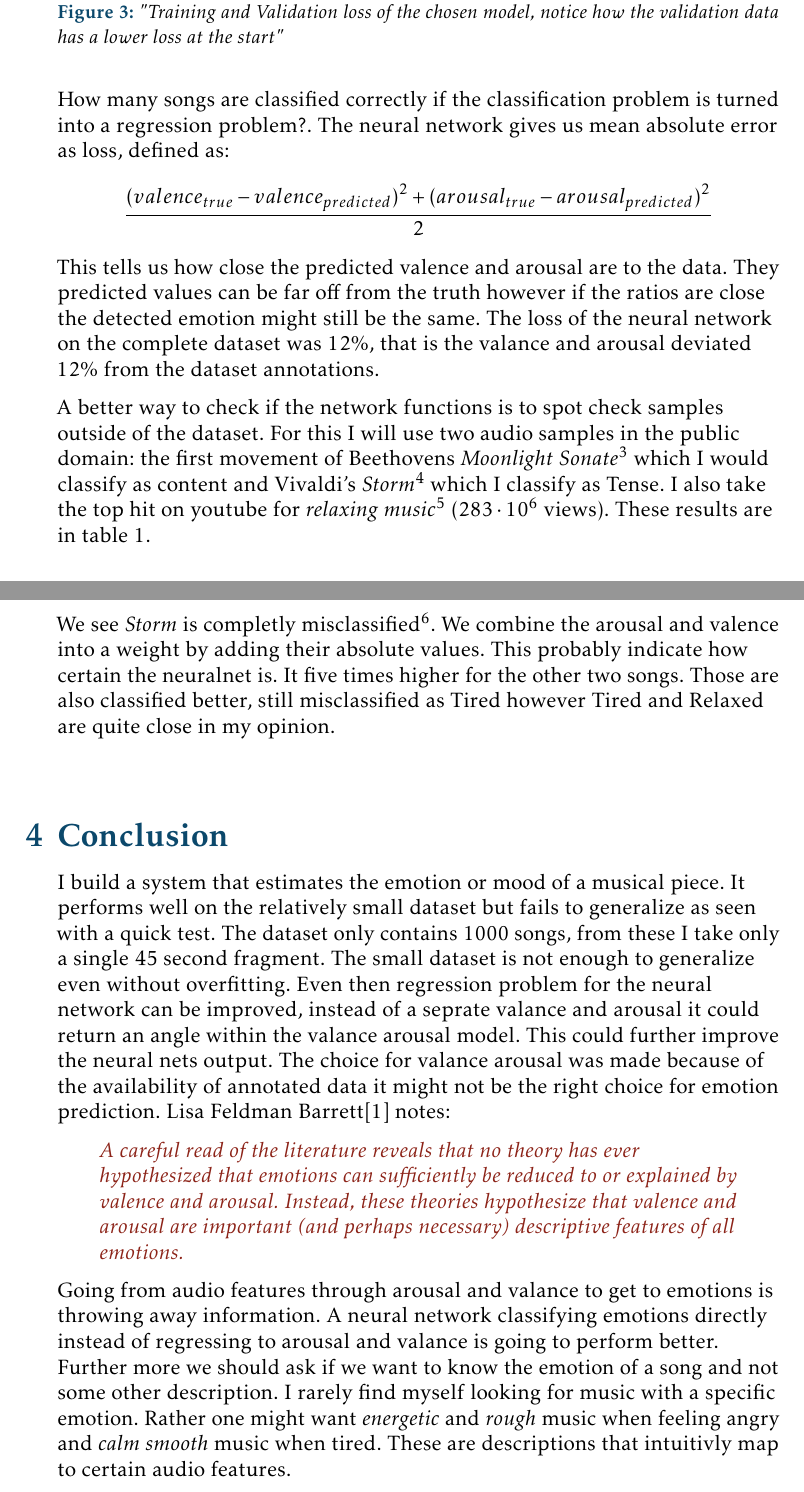
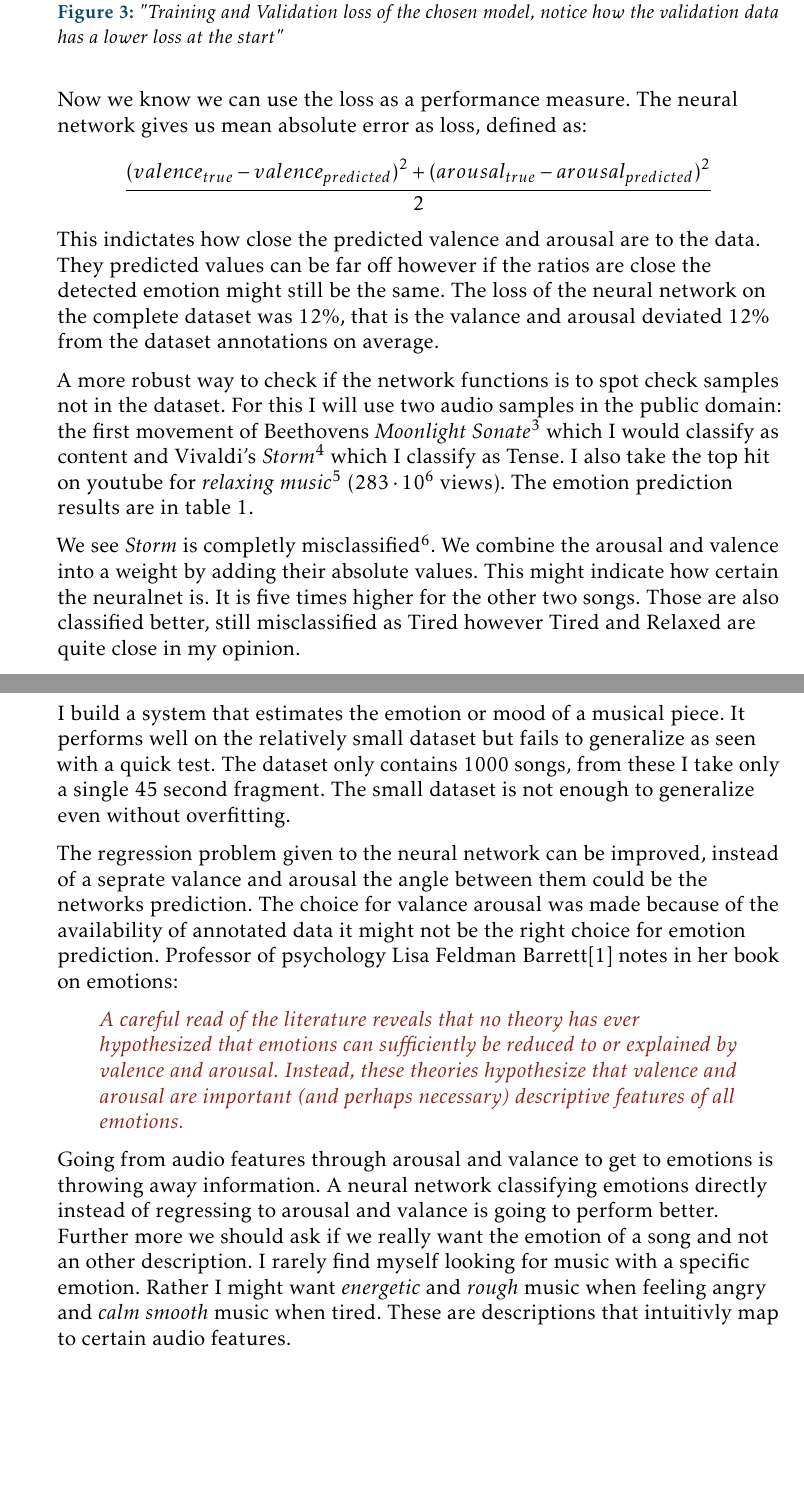
Before and after one commit to dskleingeld/audiovibe, a LaTeX document (report/report.tex): two parts of pages 4 and 5 of 8, joined at a grey line, cut so that both start at the same text, the shorter picture padded with empty space. Compiled offline with pdfLaTeX.

Commit message:
grammer/language correction

```diff
--- a/report/report.tex
+++ b/report/report.tex
@@ -83,13 +83,13 @@ One way to evaluate the emotion estimation is by looking at the performance of t
 	\label{fig:loss}
 \end{figure}
 
-How many songs are classified correctly if the classification problem is turned into a regression problem?. The neural network gives us mean absolute error as loss, defined as:
+Now we know we can use the loss as a performance measure. The neural network gives us mean absolute error as loss, defined as:
 \begin{equation*}
 	\frac{(valence_{true} - valence_{predicted})^2 + (arousal_{true} - arousal_{predicted})^2}{2}
 \end{equation*}
-This tells us how close the predicted valence and arousal are to the data. They predicted values can be far off from the truth however if the ratios are close the detected emotion might still be the same. The loss of the neural network on the complete dataset was 12\%, that is the valance and arousal deviated 12\% from the dataset annotations.
+This indictates how close the predicted valence and arousal are to the data. They predicted values can be far off however if the ratios are close the detected emotion might still be the same. The loss of the neural network on the complete dataset was 12\%, that is the valance and arousal deviated 12\% from the dataset annotations on average.
 
-A better way to check if the network functions is to spot check samples outside of the dataset. For this I will use two audio samples in the public domain: the first movement of Beethovens \textit{Moonlight Sonate}\footnote{see: https://youtu.be/4Tr0otuiQuU?t=10} which I would classify as content and Vivaldi's \textit{Storm}\footnote{see: https://youtu.be/NqAOGduIFbg?t=10} which I classify as Tense. I also take the top hit on youtube for \textit{relaxing music}\footnote{see: https://youtu.be/1ZYbU82GVz4?t=10} ($283\cdot10^6$ views). These results are in \cref{tab:results}.
+A more robust way to check if the network functions is to spot check samples not in the dataset. For this I will use two audio samples in the public domain: the first movement of Beethovens \textit{Moonlight Sonate}\footnote{see: https://youtu.be/4Tr0otuiQuU?t=10} which I would classify as content and Vivaldi's \textit{Storm}\footnote{see: https://youtu.be/NqAOGduIFbg?t=10} which I classify as Tense. I also take the top hit on youtube for \textit{relaxing music}\footnote{see: https://youtu.be/1ZYbU82GVz4?t=10} ($283\cdot10^6$ views). The emotion prediction results are in \cref{tab:results}.
 
 \ctable[
 	caption = Emotion estimations for hand picked songs,
@@ -106,14 +106,16 @@ Storm                   & Content  & 0.10   & -0.016
 Relaxing music\tmark[a] & Tired    & 0.56   & -0.32                                     & -0.24 \ML
 }
 
-We see \textit{Storm} is completly misclassified\footnote{If you switch the values for valance and arousal here you get a plausible classification of Frustrated. I carefully checked the codebase for any mistaken switching and found none.}. We combine the arousal and valence into a weight by adding their absolute values. This probably indicate how certain the neuralnet is. It five times higher for the other two songs. Those are also classified better, still misclassified as Tired however Tired and Relaxed are quite close in my opinion.
+We see \textit{Storm} is completly misclassified\footnote{If you switch the values for valance and arousal you get a plausible classification, namely: Frustrated. I carefully checked the codebase for any mistaken switching and found none.}. We combine the arousal and valence into a weight by adding their absolute values. This might indicate how certain the neuralnet is. It is five times higher for the other two songs. Those are also classified better, still misclassified as Tired however Tired and Relaxed are quite close in my opinion.
 
 \section{Conclusion}
-I build a system that estimates the emotion or mood of a musical piece. It performs well on the relatively small dataset but fails to generalize as seen with a quick test. The dataset only contains 1000 songs, from these I take only a single 45 second fragment. The small dataset is not enough to generalize even without overfitting. Even then regression problem for the neural network can be improved, instead of a seprate valance and arousal it could return an angle within the valance arousal model. This could further improve the neural nets output. The choice for valance arousal was made because of the availability of annotated data it might not be the right choice for emotion prediction. Lisa Feldman Barrett\cite{feldman} notes:
+I build a system that estimates the emotion or mood of a musical piece. It performs well on the relatively small dataset but fails to generalize as seen with a quick test. The dataset only contains 1000 songs, from these I take only a single 45 second fragment. The small dataset is not enough to generalize even without overfitting.
+
+The regression problem given to the neural network can be improved, instead of a seprate valance and arousal the angle between them could be the networks prediction. The choice for valance arousal was made because of the availability of annotated data it might not be the right choice for emotion prediction. Professor of psychology Lisa Feldman Barrett\cite{feldman} notes in her book on emotions:
 
 \blockquote{
 A careful read of the literature reveals that no theory has ever hypothesized that emotions can sufficiently be reduced to or explained by valence and arousal. Instead, these theories hypothesize that valence and arousal are important (and perhaps necessary) descriptive features of all emotions.
 }
 
-Going from audio features through arousal and valance to get to emotions is throwing away information. A neural network classifying emotions directly instead of regressing to arousal and valance is going to perform better. Further more we should ask if we want to know the emotion of a song and not some other description. I rarely find myself looking for music with a specific emotion. Rather one might want \textit{energetic} and \textit{rough} music when feeling angry and \textit{calm smooth} music when tired. These are descriptions that intuitivly map to certain audio features.
+Going from audio features through arousal and valance to get to emotions is throwing away information. A neural network classifying emotions directly instead of regressing to arousal and valance is going to perform better. Further more we should ask if we really want the emotion of a song and not an other description. I rarely find myself looking for music with a specific emotion. Rather I might want \textit{energetic} and \textit{rough} music when feeling angry and \textit{calm smooth} music when tired. These are descriptions that intuitivly map to certain audio features.
 
```
Also changed, not shown: report/report.tex (20 more changed lines).
